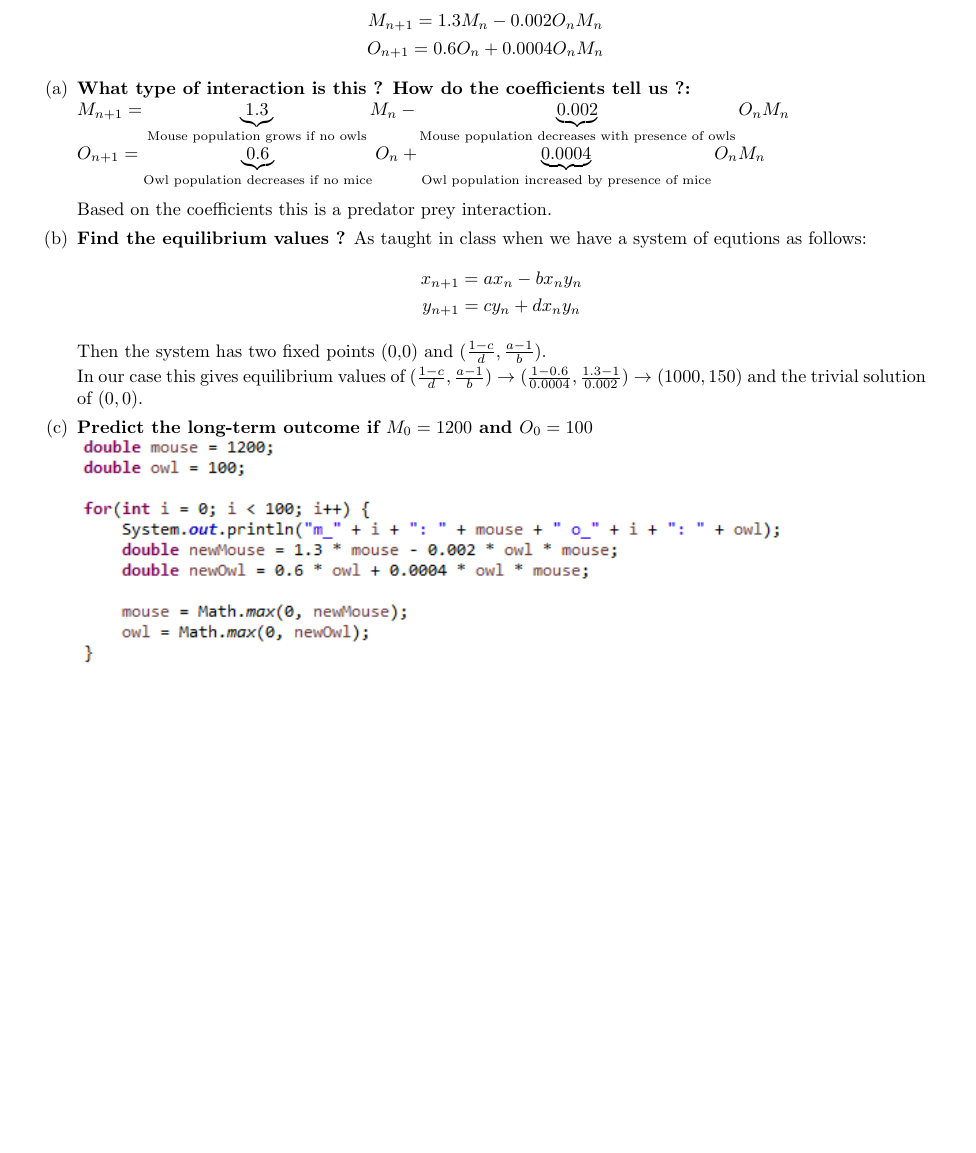
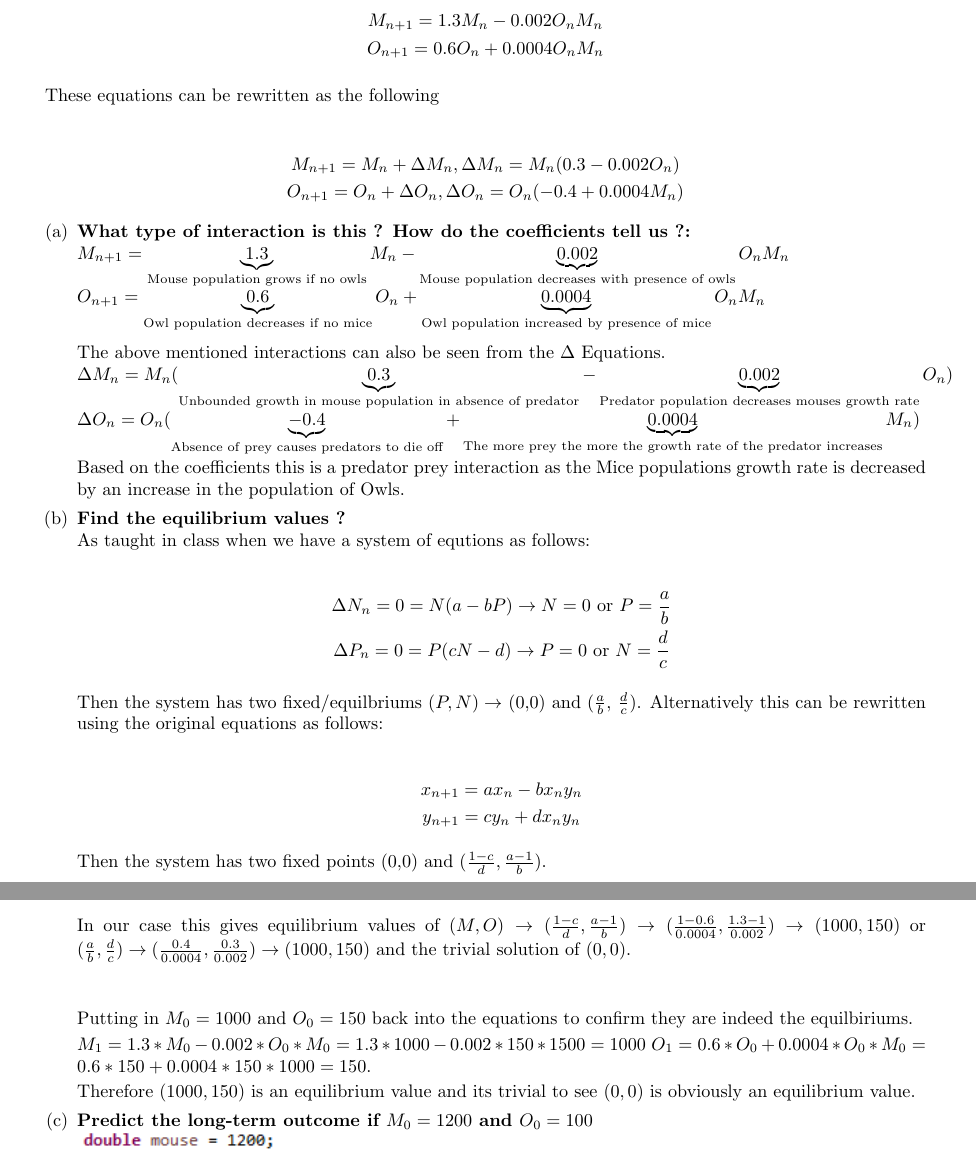
Before and after one commit to kwojcicki/MATH3800, a LaTeX document (a1.tex): part of page 2 of 4 before the commit and two parts of pages 2 and 3 of 5 after it, the two joined at a grey line, cut so that both start at the same text, the shorter picture padded with empty space. Compiled offline with pdfLaTeX.

Commit message:
Finishing up a1

```diff
--- a/a1.tex
+++ b/a1.tex
@@ -92,16 +92,35 @@ M_{n+1} = 1.3M_n - 0.002O_nM_n \\
 O_{n+1} = 0.6O_n + 0.0004O_nM_n
 \end{gather*}
 
+These equations can be rewritten as the following
+
+\begin{gather*}
+M_{n+1} = M_n + \Delta M_n, \Delta M_n = M_n(0.3 - 0.002O_n) \\
+O_{n+1} = O_n + \Delta O_n, \Delta O_n = O_n(-0.4 + 0.0004M_n)
+\end{gather*}
+
 \begin{enumerate}[(a)]
 \item
 \textbf{What type of interaction is this ? How do the coefficients tell us ?:} \\
 $M_{n+1} = \underbrace{1.3}_{\text{Mouse population grows if no owls}}M_n - \underbrace{0.002}_{\text{Mouse population decreases with presence of owls}}O_nM_n$ \\
 $O_{n+1} =  \underbrace{0.6}_{\text{Owl population decreases if no mice}}O_n + \underbrace{0.0004}_{\text{Owl population increased by presence of mice}}O_nM_n$ \\
 
-Based on the coefficients this is a predator prey interaction.
+The above mentioned interactions can also be seen from the $\Delta$ Equations. \\
+$\Delta M_n = M_n(\underbrace{0.3}_{\text{Unbounded growth in mouse population in absence of predator}} - \underbrace{0.002}_{\text{Predator population decreases mouses growth rate}}O_n) $\\
+$\Delta O_n = O_n(\underbrace{-0.4}_{\text{Absence of prey causes predators to die off}} + \underbrace{0.0004}_{\text{The more prey the more the growth rate of the predator increases}}M_n)$
+
+Based on the coefficients this is a predator prey interaction as the Mice populations growth rate is decreased by an increase in the population of Owls.
 \item
-\textbf{Find the equilibrium values ?}
+\textbf{Find the equilibrium values ?} \\
 As taught in class when we have a system of equtions as follows:
+
+\begin{gather*}
+\Delta N_n = 0 = N(a - bP) \to N = 0 \text{ or } P = \frac{a}{b} \\
+\Delta P_n = 0 = P(cN - d) \to P = 0 \text{ or } N = \frac{d}{c}
+\end{gather*}
+
+Then the system has two fixed/equilbriums $(P,N) \to$ (0,0) and ($\frac{a}{b}$, $\frac{d}{c}$). Alternatively this can be rewritten using the original equations as follows:
+
 \begin{gather*}
 x_{n+1} = ax_n-bx_ny_n \\
 y_{n+1} = cy_n + dx_ny_n
@@ -109,7 +128,15 @@ y_{n+1} = cy_n + dx_ny_n
 
 Then the system has two fixed points (0,0) and $(\frac{1-c}{d},\frac{a-1}{b})$.
 
-In our case this gives equilibrium values of $(\frac{1-c}{d},\frac{a-1}{b}) \to (\frac{1 - 0.6}{0.0004}, \frac{1.3 - 1}{0.002}) \to (1000, 150)$ and the trivial solution of $(0,0)$.
+In our case this gives equilibrium values of $(M,O) \to (\frac{1-c}{d},\frac{a-1}{b}) \to (\frac{1 - 0.6}{0.0004}, \frac{1.3 - 1}{0.002}) \to (1000, 150)$ or $(\frac{a}{b}, \frac{d}{c}) \to (\frac{0.4}{0.0004}, \frac{0.3}{0.002}) \to (1000, 150)$ and the trivial solution of $(0,0)$.  \\ \\
+
+Putting in $M_0 = 1000$ and $O_0 = 150$ back into the equations to confirm they are indeed the equilbiriums.
+
+$M_1 = 1.3 * M_0 - 0.002 * O_0 * M_0 = 1.3 * 1000 - 0.002 * 150 * 1500 = 1000$
+$O_1 = 0.6 * O_0 + 0.0004 * O_0 * M_0 = 0.6 * 150 + 0.0004 * 150 * 1000 = 150$.
+
+Therefore $(1000, 150)$ is an equilibrium value and its trivial to see $(0,0)$ is obviously an equilibrium value.
+
 \item
 \textbf{Predict the long-term outcome if $M_0 = 1200$ and $O_0 = 100$}
 \\
```
Also changed, not shown: a1.pdf, a1.tex (2 more changed lines), 2 other files.
